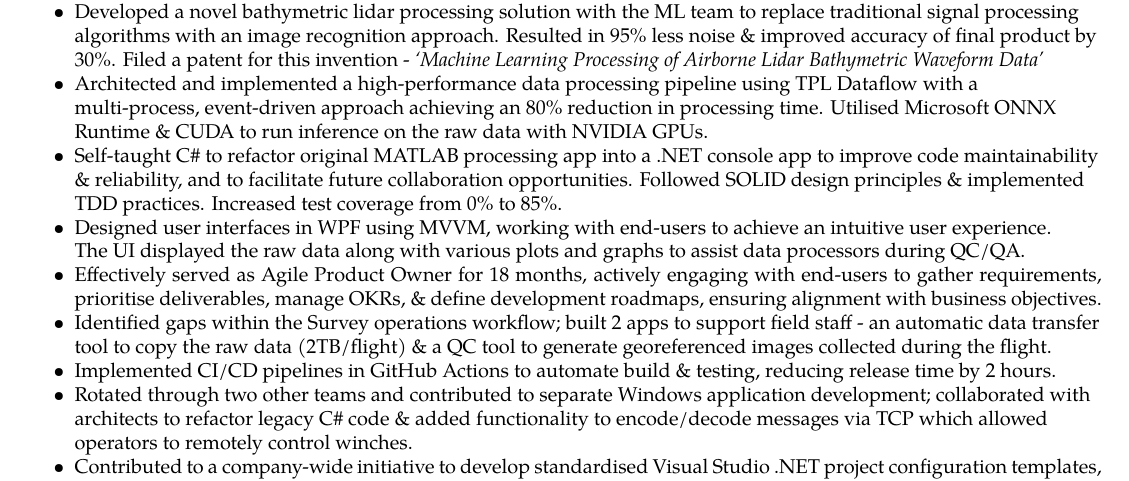
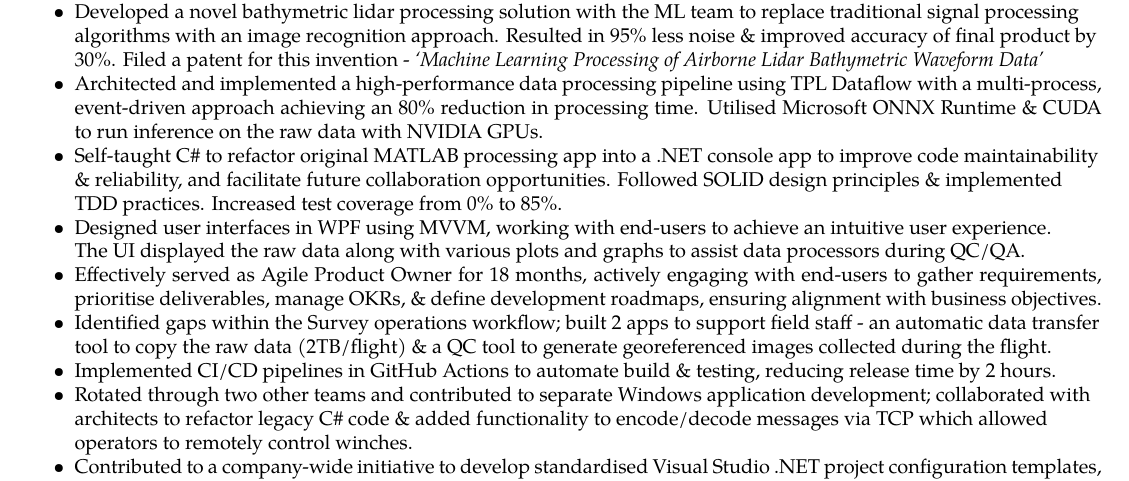
Before and after one commit to jedabanat/resume, a LaTeX CV (resume.tex, which reads sections/experience.tex): part of page 1 of 2, cut so that both start at the same text. Compiled offline with pdfLaTeX.

Commit message:
fixup! grammar & justification

```diff
--- a/sections/experience.tex
+++ b/sections/experience.tex
@@ -18,8 +18,8 @@
     \item Received sponsorship to relocate from Adelaide to Houston for improved time-zone overlap with end-users, leading to more efficient and comprehensive product development.
     \item Technical lead of a desktop software suite which processed airborne lidar bathymetry data. Wrote 70\% of the code and reviewed the remaining 30\%. Responsible for a team of 3 developers.
     \item Developed a novel bathymetric lidar processing solution with the ML team to replace traditional signal processing algorithms with an image recognition approach. Resulted in 95\% less noise \& improved accuracy of final product by 30\%. Filed a patent for this invention - \textit{‘Machine Learning Processing of Airborne Lidar Bathymetric Waveform Data’}
-    \item Architected and implemented a high-performance data processing pipeline using TPL Dataflow with a multi-process, event-driven approach achieving an 80\% reduction in processing time. Utilised Microsoft ONNX Runtime \& CUDA to run inference on the raw data with NVIDIA GPUs.
-    \item Self-taught C\# to refactor original MATLAB processing app into a .NET console app to improve code maintainability \& reliability, and to facilitate future collaboration opportunities. Followed SOLID design principles \& implemented TDD practices. Increased test coverage from 0\% to 85\%.
+    \item \begin{justify}Architected and implemented a high-performance data processing pipeline using TPL Dataflow with a multi-process, event-driven approach achieving an 80\% reduction in processing time. Utilised Microsoft ONNX Runtime \& CUDA to run inference on the raw data with NVIDIA GPUs.\end{justify}
+    \item Self-taught C\# to refactor original MATLAB processing app into a .NET console app to improve code maintainability \& reliability, and facilitate future collaboration opportunities. Followed SOLID design principles \& implemented TDD practices. Increased test coverage from 0\% to 85\%.
     \item Designed user interfaces in WPF using MVVM, working with end-users to achieve an intuitive user experience. \\ The UI displayed the raw data along with various plots and graphs to assist data processors during QC/QA.
     \item \begin{justify}Effectively served as Agile Product Owner for 18 months, actively engaging with end-users to gather requirements, prioritise deliverables, manage OKRs, \& define development roadmaps, ensuring alignment with business objectives. \end{justify}
     \item Identified gaps within the Survey operations workflow; built 2 apps to support field staff - an automatic data transfer tool to copy the raw data (2TB/flight) \& a QC tool to generate georeferenced images collected during the flight.
```
